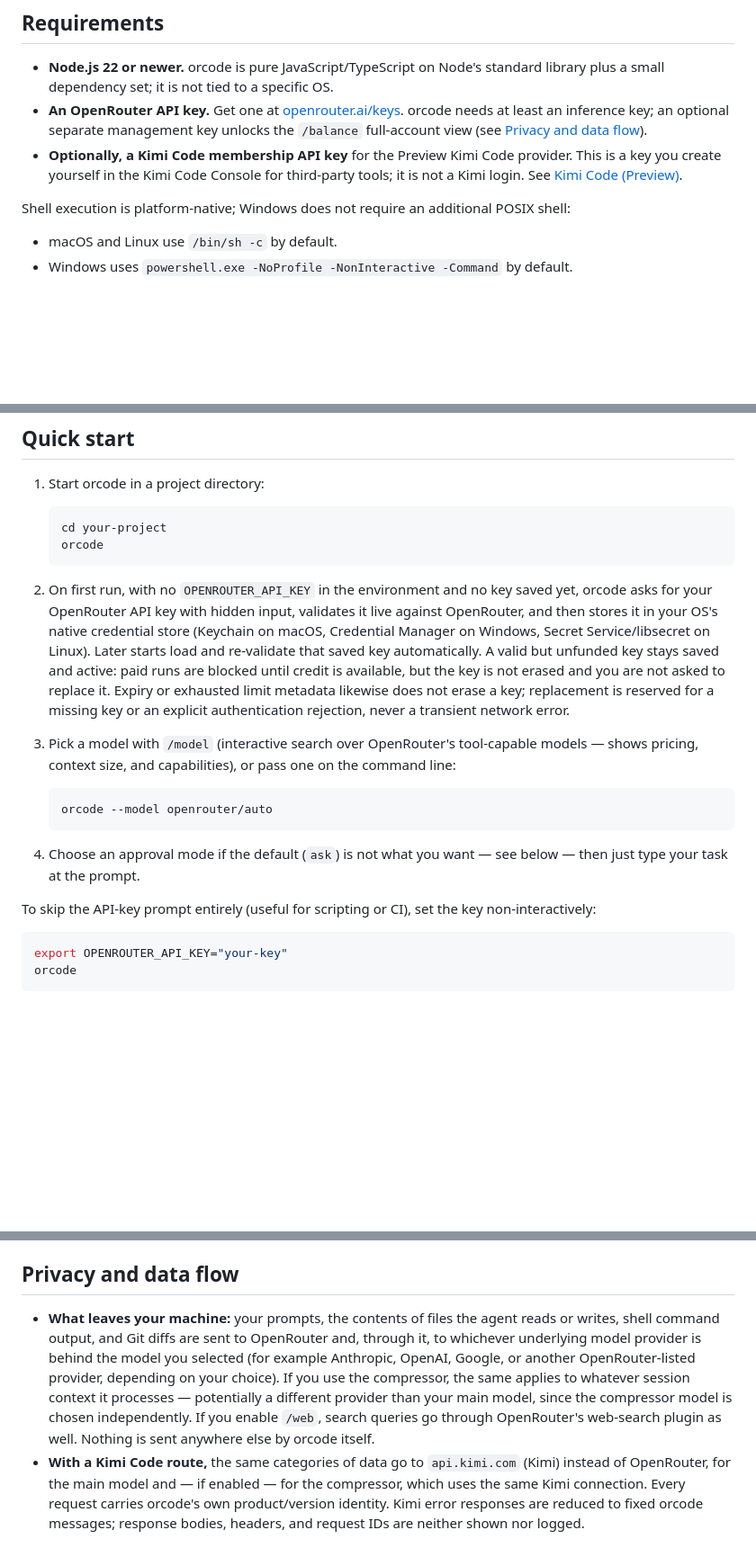
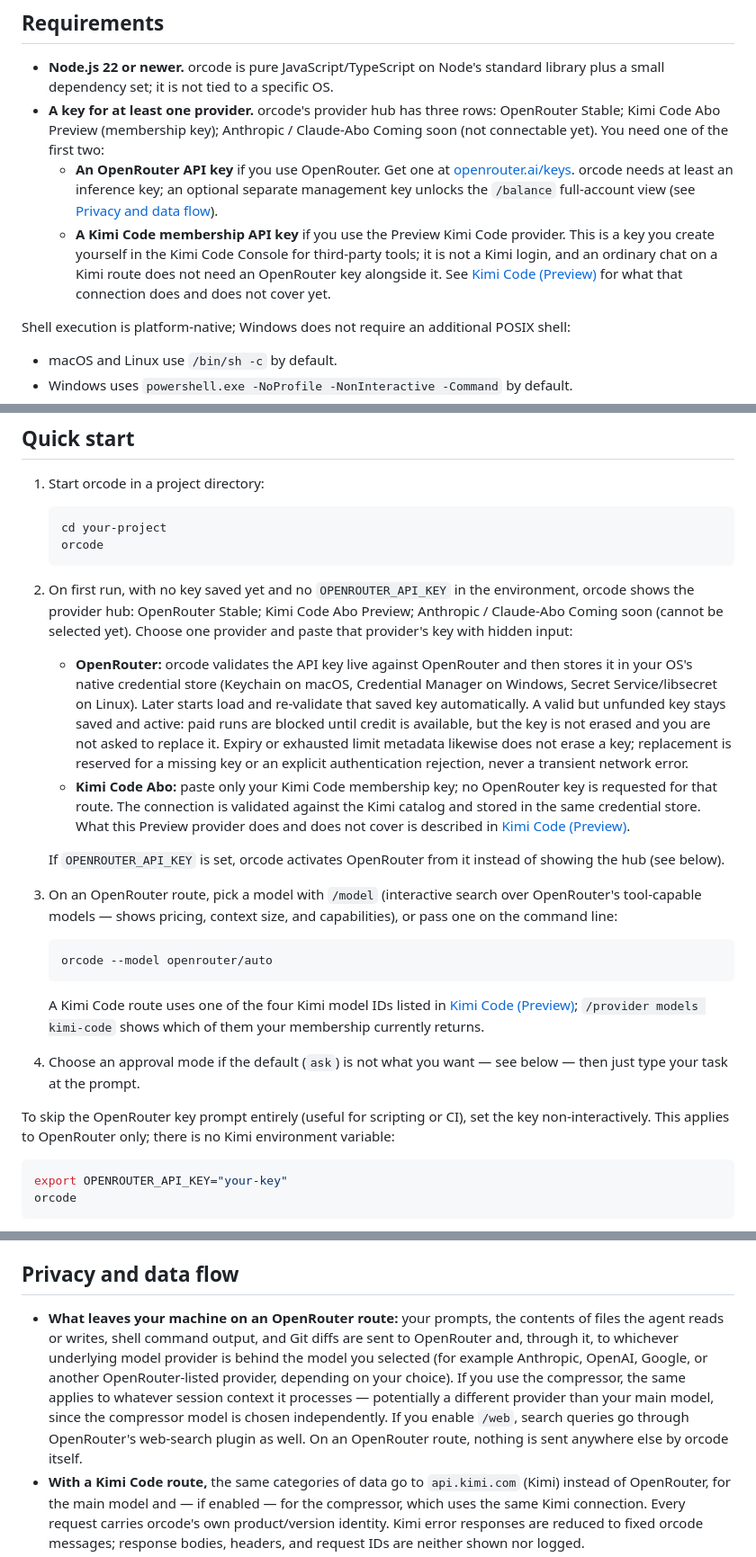
Before and after one commit to dkay95/orcode, a Markdown page: README.md, 3 parts joined by grey strips. Shown at 90% size. GitHub-like rendering; blank space fills up the shorter version.

Commit message:
docs: fix kimi preview onboarding guidance

````diff
--- a/README.md
+++ b/README.md
@@ -17,14 +17,20 @@ exactly what that does and does not cover yet.
 - **Node.js 22 or newer.** orcode is pure JavaScript/TypeScript on
   Node's standard library plus a small dependency set; it is not tied to a
   specific OS.
-- **An OpenRouter API key.** Get one at
-  [openrouter.ai/keys](https://openrouter.ai/keys). orcode needs at
-  least an inference key; an optional separate management key unlocks the
-  `/balance` full-account view (see [Privacy and data flow](#privacy-and-data-flow)).
-- **Optionally, a Kimi Code membership API key** for the Preview Kimi Code
-  provider. This is a key you create yourself in the Kimi Code Console for
-  third-party tools; it is not a Kimi login. See
-  [Kimi Code (Preview)](#kimi-code-preview).
+- **A key for at least one provider.** orcode's provider hub has three
+  rows: OpenRouter Stable; Kimi Code Abo Preview (membership key);
+  Anthropic / Claude-Abo Coming soon (not connectable yet). You need one of
+  the first two:
+  - **An OpenRouter API key** if you use OpenRouter. Get one at
+    [openrouter.ai/keys](https://openrouter.ai/keys). orcode needs at
+    least an inference key; an optional separate management key unlocks the
+    `/balance` full-account view (see [Privacy and data flow](#privacy-and-data-flow)).
+  - **A Kimi Code membership API key** if you use the Preview Kimi Code
+    provider. This is a key you create yourself in the Kimi Code Console for
+    third-party tools; it is not a Kimi login, and an ordinary chat on a
+    Kimi route does not need an OpenRouter key alongside it. See
+    [Kimi Code (Preview)](#kimi-code-preview) for what that connection does
+    and does not cover yet.
 
 Shell execution is platform-native; Windows does not require an additional
 POSIX shell:
@@ -71,31 +77,48 @@ orcode
    orcode
    ```
 
-2. On first run, with no `OPENROUTER_API_KEY` in the environment and no key
-   saved yet, orcode asks for your OpenRouter API key with hidden
-   input, validates it live against OpenRouter, and then stores it in your
-   OS's native credential store (Keychain on macOS, Credential Manager on
-   Windows, Secret Service/libsecret on Linux). Later starts load and
-   re-validate that saved key automatically. A valid but unfunded key stays
-   saved and active: paid runs are blocked until credit is available, but the
-   key is not erased and you are not asked to replace it. Expiry or exhausted
-   limit metadata likewise does not erase a key; replacement is reserved for a
-   missing key or an explicit authentication rejection, never a transient
-   network error.
+2. On first run, with no key saved yet and no `OPENROUTER_API_KEY` in the
+   environment, orcode shows the provider hub: OpenRouter Stable; Kimi Code
+   Abo Preview; Anthropic / Claude-Abo Coming soon (cannot be selected yet).
+   Choose one provider and paste that provider's key with hidden input:
 
-3. Pick a model with `/model` (interactive search over OpenRouter's
-   tool-capable models — shows pricing, context size, and capabilities), or
-   pass one on the command line:
+   - **OpenRouter:** orcode validates the API key live against OpenRouter
+     and then stores it in your OS's native credential store (Keychain on
+     macOS, Credential Manager on Windows, Secret Service/libsecret on
+     Linux). Later starts load and re-validate that saved key
+     automatically. A valid but unfunded key stays saved and active: paid
+     runs are blocked until credit is available, but the key is not erased
+     and you are not asked to replace it. Expiry or exhausted limit metadata
+     likewise does not erase a key; replacement is reserved for a missing
+     key or an explicit authentication rejection, never a transient network
+     error.
+   - **Kimi Code Abo:** paste only your Kimi Code membership key; no
+     OpenRouter key is requested for that route. The connection is
+     validated against the Kimi catalog and stored in the same credential
+     store. What this Preview provider does and does not cover is described
+     in [Kimi Code (Preview)](#kimi-code-preview).
+
+   If `OPENROUTER_API_KEY` is set, orcode activates OpenRouter from it
+   instead of showing the hub (see below).
+
+3. On an OpenRouter route, pick a model with `/model` (interactive search
+   over OpenRouter's tool-capable models — shows pricing, context size, and
+   capabilities), or pass one on the command line:
 
    ```bash
    orcode --model openrouter/auto
    ```
 
+   A Kimi Code route uses one of the four Kimi model IDs listed in
+   [Kimi Code (Preview)](#kimi-code-preview); `/provider models kimi-code`
+   shows which of them your membership currently returns.
+
 4. Choose an approval mode if the default (`ask`) is not what you want —
    see below — then just type your task at the prompt.
 
-To skip the API-key prompt entirely (useful for scripting or CI), set the
-key non-interactively:
+To skip the OpenRouter key prompt entirely (useful for scripting or CI), set
+the key non-interactively. This applies to OpenRouter only; there is no Kimi
+environment variable:
 
 ```bash
 export OPENROUTER_API_KEY="your-key"
@@ -381,16 +404,16 @@ reads an OpenRouter key. `/models` still lists OpenRouter models — use
 
 ## Privacy and data flow
 
-- **What leaves your machine:** your prompts, the contents of files the
-  agent reads or writes, shell command output, and Git diffs are sent to
-  OpenRouter and, through it, to whichever underlying model provider is
-  behind the model you selected (for example Anthropic, OpenAI, Google, or
-  another OpenRouter-listed provider, depending on your choice). If you use
-  the compressor, the same applies to whatever session context it
-  processes — potentially a different provider than your main model, since
-  the compressor model is chosen independently. If you enable `/web`,
-  search queries go through OpenRouter's web-search plugin as well. Nothing
-  is sent anywhere else by orcode itself.
+- **What leaves your machine on an OpenRouter route:** your prompts, the
+  contents of files the agent reads or writes, shell command output, and Git
+  diffs are sent to OpenRouter and, through it, to whichever underlying
+  model provider is behind the model you selected (for example Anthropic,
+  OpenAI, Google, or another OpenRouter-listed provider, depending on your
+  choice). If you use the compressor, the same applies to whatever session
+  context it processes — potentially a different provider than your main
+  model, since the compressor model is chosen independently. If you enable
+  `/web`, search queries go through OpenRouter's web-search plugin as well.
+  On an OpenRouter route, nothing is sent anywhere else by orcode itself.
 - **With a Kimi Code route,** the same categories of data go to
   `api.kimi.com` (Kimi) instead of OpenRouter, for the main model and — if
   enabled — for the compressor, which uses the same Kimi connection. Every
````
